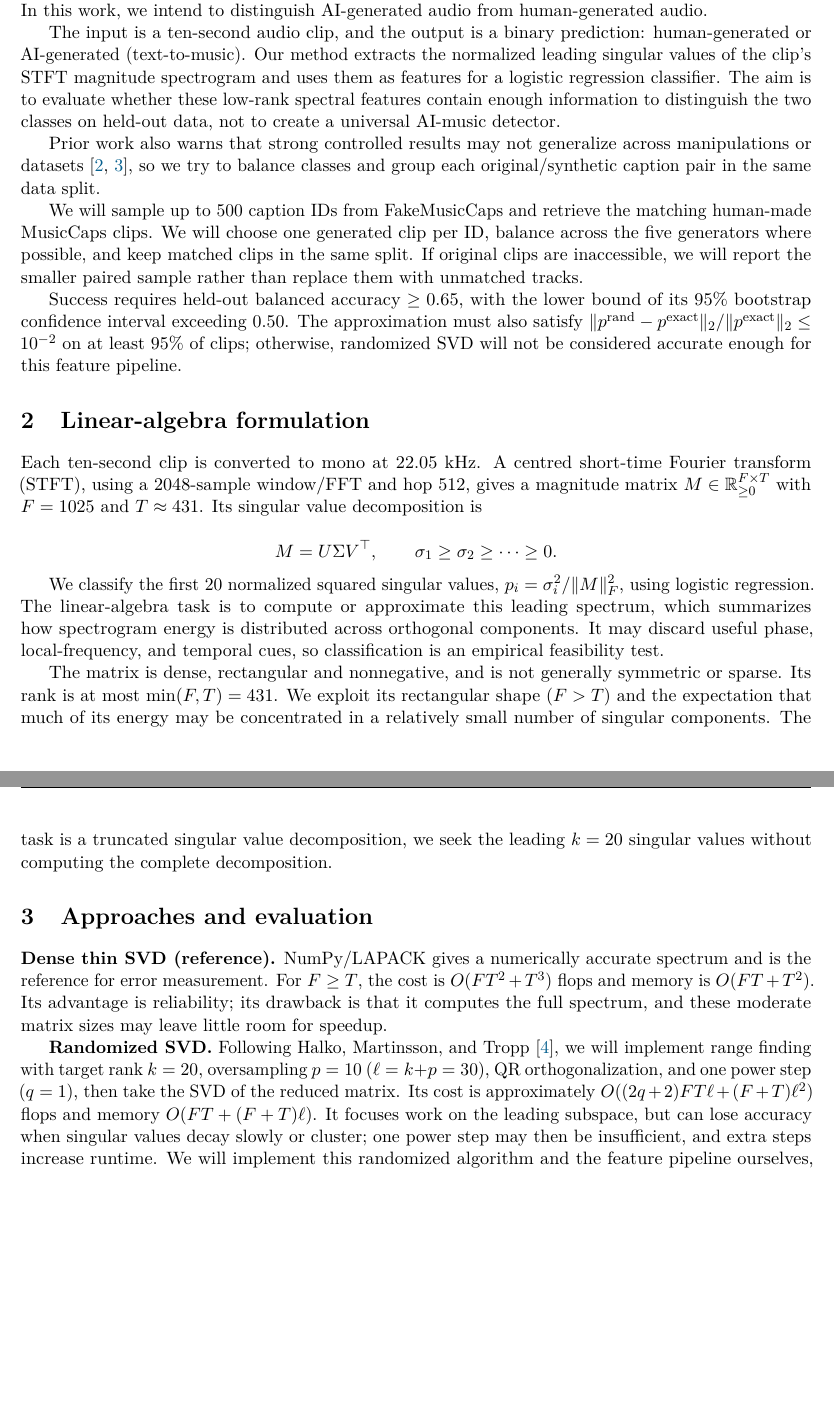
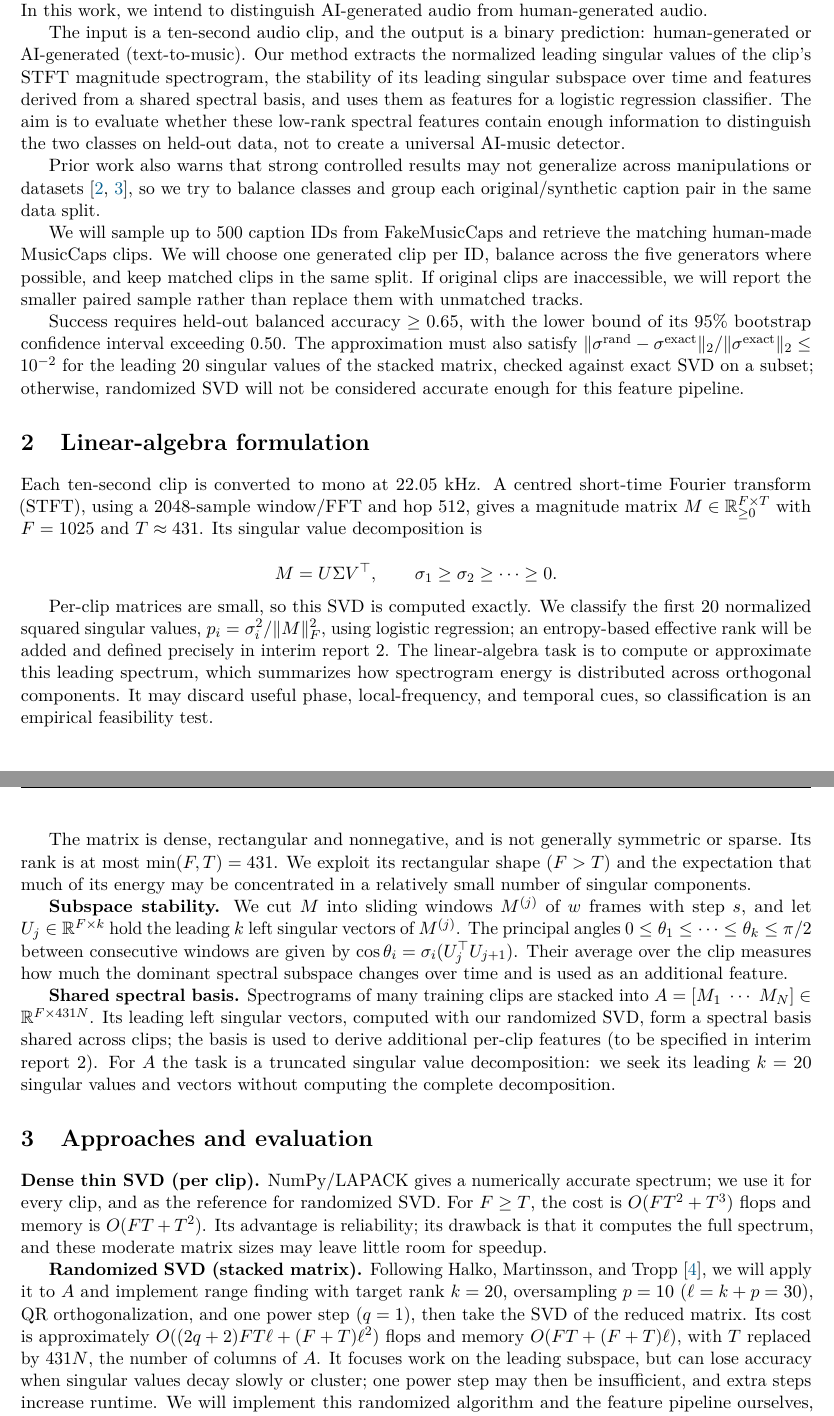
Before and after one commit to pmozil/music-ai-spectra, a LaTeX document (LA-interim-report-stage1.tex): two parts of pages 1 and 2 of 3 before the commit and two parts of pages 1 and 2 of 4 after it, joined at a grey line, cut so that both start at the same text, the shorter picture padded with empty space. Compiled offline with pdfLaTeX.

Commit message:
Interim 1: address lecturer feedback on SVD roles and subspace stability

```diff
--- a/LA-interim-report-stage1.tex
+++ b/LA-interim-report-stage1.tex
@@ -198,8 +198,9 @@ we intend to distinguish AI-generated audio from human-generated audio.
 
 The input is a ten-second audio clip, and the output is a binary prediction:
 human-generated or AI-generated (text-to-music). Our method extracts the
-normalized leading singular values of the clip's STFT magnitude spectrogram
-and uses them as features for a logistic regression classifier.
+normalized leading singular values of the clip's STFT magnitude spectrogram,
+the stability of its leading singular subspace over time and features derived
+from a shared spectral basis, and uses them as features for a logistic regression classifier.
 The aim is to evaluate whether these low-rank spectral features contain
 enough information to distinguish the two classes on held-out data,
 not to create a universal AI-music detector.
@@ -218,8 +219,9 @@ paired sample rather than replace them with unmatched tracks.
 Success requires held-out balanced accuracy $\geq0.65$, with the lower bound
 of its 95\% bootstrap confidence interval exceeding $0.50$.
 The approximation must also satisfy
-$\|p^{\rm rand}-p^{\rm exact}\|_2/\|p^{\rm exact}\|_2\leq10^{-2}$ on at least
-95\% of clips; otherwise, randomized SVD will not be considered accurate
+$\|\sigma^{\rm rand}-\sigma^{\rm exact}\|_2/\|\sigma^{\rm exact}\|_2\leq10^{-2}$ for
+the leading 20 singular values of the stacked matrix, checked against exact SVD
+on a subset; otherwise, randomized SVD will not be considered accurate
 enough for this feature pipeline.
 
 \section{Linear-algebra formulation}
@@ -232,8 +234,10 @@ $$
   M=U\Sigma V^\top,\qquad \sigma_1\geq\sigma_2\geq\cdots\geq0.
 $$
 
-We classify the first 20 normalized squared singular values,
-$p_i=\sigma_i^2/\|M\|_F^2$, using logistic regression. The linear-algebra task
+Per-clip matrices are small, so this SVD is computed exactly. We classify the
+first 20 normalized squared singular values, $p_i=\sigma_i^2/\|M\|_F^2$, using
+logistic regression; an entropy-based effective rank will be added and defined
+precisely in interim report 2. The linear-algebra task
 is to compute or approximate this leading spectrum, which summarizes how
 spectrogram energy is distributed across orthogonal components. It may discard
 useful phase, local-frequency, and temporal cues, so classification is an
@@ -243,23 +247,37 @@ The matrix is dense, rectangular and nonnegative, and is not generally
 symmetric or sparse. Its rank is at most $\min(F,T)=431$.
 We exploit its rectangular shape ($F>T$) and the expectation that much of
 its energy may be concentrated in a relatively small number of singular
-components. The task is a truncated singular value decomposition,
-we seek the leading $k=20$ singular values without computing
-the complete decomposition.
+components.
+
+\textbf{Subspace stability.} We cut $M$ into sliding windows $M^{(j)}$ of $w$
+frames with step $s$, and let $U_j\in\mathbb{R}^{F\times k}$ hold the leading $k$
+left singular vectors of $M^{(j)}$. The principal angles
+$0\leq\theta_1\leq\cdots\leq\theta_k\leq\pi/2$ between consecutive windows are
+given by $\cos\theta_i=\sigma_i(U_j^\top U_{j+1})$. Their average over the clip
+measures how much the dominant spectral subspace changes over time and is used
+as an additional feature.
+
+\textbf{Shared spectral basis.} Spectrograms of many training clips are stacked
+into $A=[M_1\ \cdots\ M_N]\in\mathbb{R}^{F\times431N}$. Its leading left singular
+vectors, computed with our randomized SVD, form a spectral basis shared across
+clips; the basis is used to derive additional per-clip features (to be specified
+in interim report 2). For $A$ the task is a
+truncated singular value decomposition: we seek its leading $k=20$ singular
+values and vectors without computing the complete decomposition.
 
 \section{Approaches and evaluation}
-\textbf{Dense thin SVD (reference).} NumPy/LAPACK gives a numerically accurate
-spectrum and is the reference for error measurement. For $F\geq T$, the cost
+\textbf{Dense thin SVD (per clip).} NumPy/LAPACK gives a numerically accurate
+spectrum; we use it for every clip, and as the reference for randomized SVD. For $F\geq T$, the cost
 is $O(FT^2+T^3)$ flops and memory is $O(FT+T^2)$. Its advantage is reliability;
 its drawback is that it computes the full spectrum, and these moderate matrix
 sizes may leave little room for speedup.
 
-\textbf{Randomized SVD.} Following Halko, Martinsson, and Tropp~\cite{Halko},
-we will implement range finding with target rank $k=20$, oversampling $p=10$
+\textbf{Randomized SVD (stacked matrix).} Following Halko, Martinsson, and
+Tropp~\cite{Halko}, we will apply it to $A$ and implement range finding with target rank $k=20$, oversampling $p=10$
 ($\ell=k+p=30$), QR orthogonalization, and one power step ($q=1$), then take
 the SVD of the reduced matrix. Its cost is approximately
 $O((2q+2)FT\ell+(F+T)\ell^2)$ flops and memory
-$O(FT+(F+T)\ell)$. It focuses work on the leading subspace, but can lose
+$O(FT+(F+T)\ell)$, with $T$ replaced by $431N$, the number of columns of $A$. It focuses work on the leading subspace, but can lose
 accuracy when singular values decay slowly or cluster; one power step may then
 be insufficient, and extra steps increase runtime. We will implement this
 randomized algorithm and the feature pipeline ourselves, while using NumPy /
```
Also changed, not shown: LA-interim-report-stage1.pdf.
